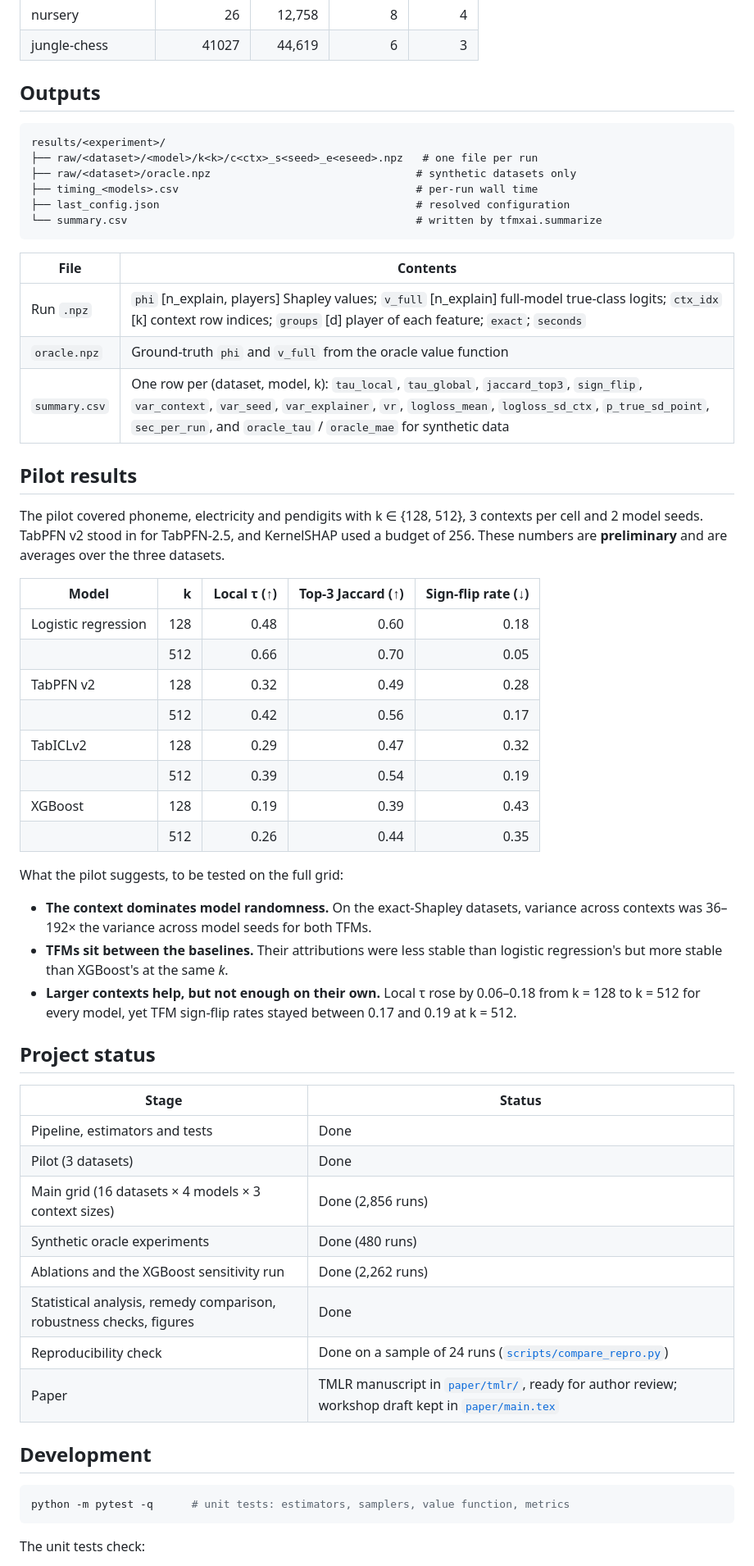
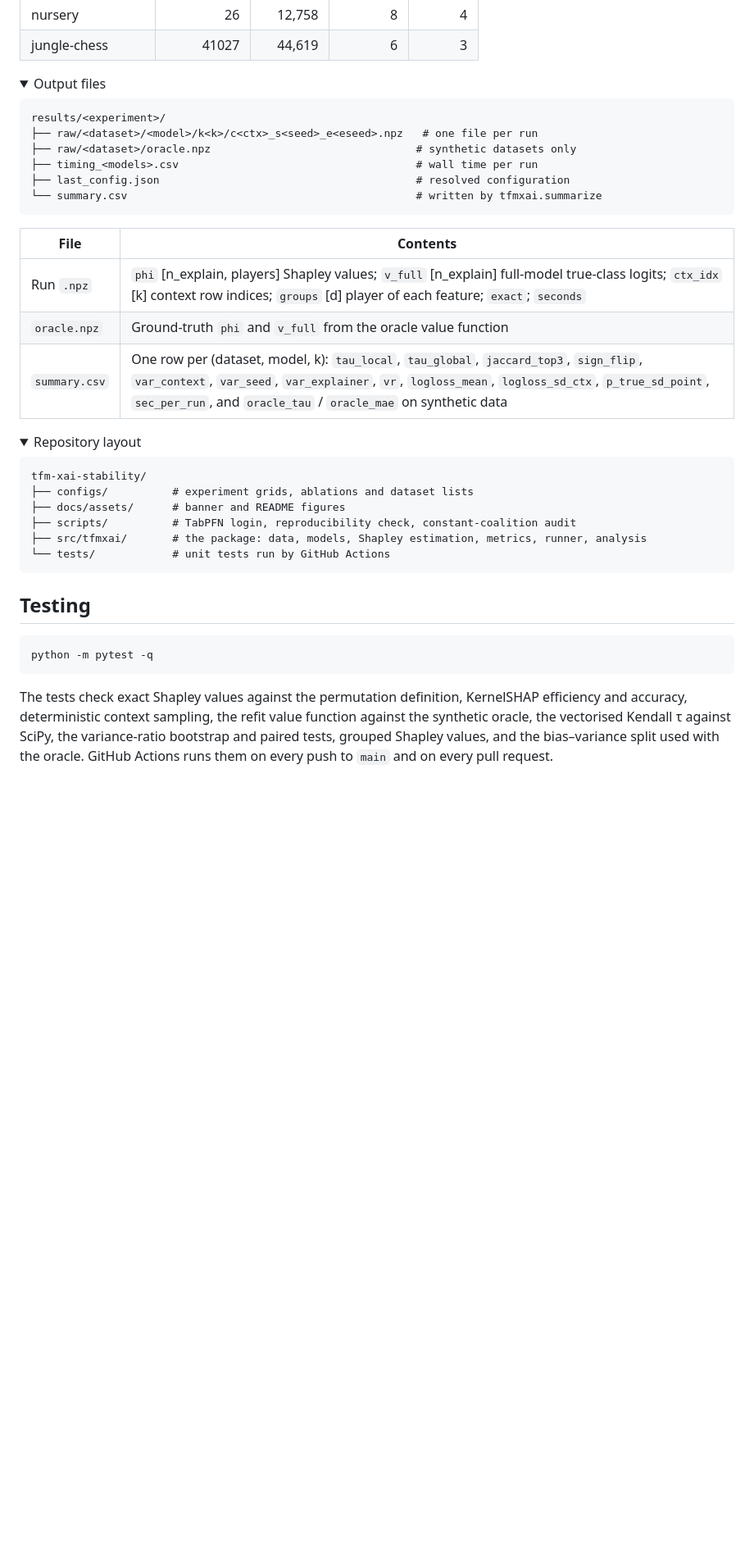
Before and after one commit to Tejo0507/tfm-xai-stability, a Markdown page: README.md, the part around one of its changes. Shown at 82% size. GitHub-like rendering; folded sections open; blank space fills up the shorter version.

````diff
--- a/README.md
+++ b/README.md
@@ -329,13 +278,16 @@ The main grid uses 16 OpenML classification datasets. Pool size is the number of
 | nursery | 26 | 12,758 | 8 | 4 |
 | jungle-chess | 41027 | 44,619 | 6 | 3 |
 
-## Outputs
+</details>
+
+<details>
+<summary>Output files</summary>
 
 ```text
 results/<experiment>/
 ├── raw/<dataset>/<model>/k<k>/c<ctx>_s<seed>_e<eseed>.npz   # one file per run
 ├── raw/<dataset>/oracle.npz                                # synthetic datasets only
-├── timing_<models>.csv                                     # per-run wall time
+├── timing_<models>.csv                                     # wall time per run
 ├── last_config.json                                        # resolved configuration
 └── summary.csv                                             # written by tfmxai.summarize
 ```
@@ -344,47 +296,29 @@ results/<experiment>/
 |---|---|
 | Run `.npz` | `phi` [n_explain, players] Shapley values; `v_full` [n_explain] full-model true-class logits; `ctx_idx` [k] context row indices; `groups` [d] player of each feature; `exact`; `seconds` |
 | `oracle.npz` | Ground-truth `phi` and `v_full` from the oracle value function |
-| `summary.csv` | One row per (dataset, model, k): `tau_local`, `tau_global`, `jaccard_top3`, `sign_flip`, `var_context`, `var_seed`, `var_explainer`, `vr`, `logloss_mean`, `logloss_sd_ctx`, `p_true_sd_point`, `sec_per_run`, and `oracle_tau` / `oracle_mae` for synthetic data |
+| `summary.csv` | One row per (dataset, model, k): `tau_local`, `tau_global`, `jaccard_top3`, `sign_flip`, `var_context`, `var_seed`, `var_explainer`, `vr`, `logloss_mean`, `logloss_sd_ctx`, `p_true_sd_point`, `sec_per_run`, and `oracle_tau` / `oracle_mae` on synthetic data |
 
-## Pilot results
+</details>
 
-The pilot covered phoneme, electricity and pendigits with k ∈ {128, 512}, 3 contexts per cell and 2 model seeds. TabPFN v2 stood in for TabPFN-2.5, and KernelSHAP used a budget of 256. These numbers are **preliminary** and are averages over the three datasets.
+<details>
+<summary>Repository layout</summary>
 
-| Model | k | Local τ (↑) | Top-3 Jaccard (↑) | Sign-flip rate (↓) |
-|---|---:|---:|---:|---:|
-| Logistic regression | 128 | 0.48 | 0.60 | 0.18 |
-| | 512 | 0.66 | 0.70 | 0.05 |
-| TabPFN v2 | 128 | 0.32 | 0.49 | 0.28 |
-| | 512 | 0.42 | 0.56 | 0.17 |
-| TabICLv2 | 128 | 0.29 | 0.47 | 0.32 |
-| | 512 | 0.39 | 0.54 | 0.19 |
-| XGBoost | 128 | 0.19 | 0.39 | 0.43 |
-| | 512 | 0.26 | 0.44 | 0.35 |
+```text
+tfm-xai-stability/
+├── configs/          # experiment grids, ablations and dataset lists
+├── docs/assets/      # banner and README figures
+├── scripts/          # TabPFN login, reproducibility check, constant-coalition audit
+├── src/tfmxai/       # the package: data, models, Shapley estimation, metrics, runner, analysis
+└── tests/            # unit tests run by GitHub Actions
+```
 
-What the pilot suggests, to be tested on the full grid:
+</details>
 
-- **The context dominates model randomness.** On the exact-Shapley datasets, variance across contexts was 36–192× the variance across model seeds for both TFMs.
-- **TFMs sit between the baselines.** Their attributions were less stable than logistic regression's but more stable than XGBoost's at the same *k*.
-- **Larger contexts help, but not enough on their own.** Local τ rose by 0.06–0.18 from k = 128 to k = 512 for every model, yet TFM sign-flip rates stayed between 0.17 and 0.19 at k = 512.
-
-## Project status
-
-| Stage | Status |
-|---|---|
-| Pipeline, estimators and tests | Done |
-| Pilot (3 datasets) | Done |
-| Main grid (16 datasets × 4 models × 3 context sizes) | Done (2,856 runs) |
-| Synthetic oracle experiments | Done (480 runs) |
-| Ablations and the XGBoost sensitivity run | Done (2,262 runs) |
-| Statistical analysis, remedy comparison, robustness checks, figures | Done |
-| Reproducibility check | Done on a sample of 24 runs ([`scripts/compare_repro.py`](scripts/compare_repro.py)) |
-| Paper | TMLR manuscript in [`paper/tmlr/`](paper/tmlr), ready for author review; workshop draft kept in [`paper/main.tex`](paper/main.tex) |
-
-## Development
+## Testing
 
 ```bash
-python -m pytest -q      # unit tests: estimators, samplers, value function, metrics
+python -m pytest -q
 ```
 
-The unit tests check:
+The tests check exact Shapley values against the permutation definition, KernelSHAP efficiency and accuracy, deterministic context sampling, the refit value function against the synthetic oracle, the vectorised Kendall τ against SciPy, the variance-ratio bootstrap and paired tests, grouped Shapley values, and the bias–variance split used with the oracle. GitHub Actions runs them on every push to `main` and on every pull request.
 
````
Also changed, not shown: other parts of README.md (+211 -264 lines), docs/assets/context_example.png (added), docs/assets/remedies.png (added), 10 other files.
